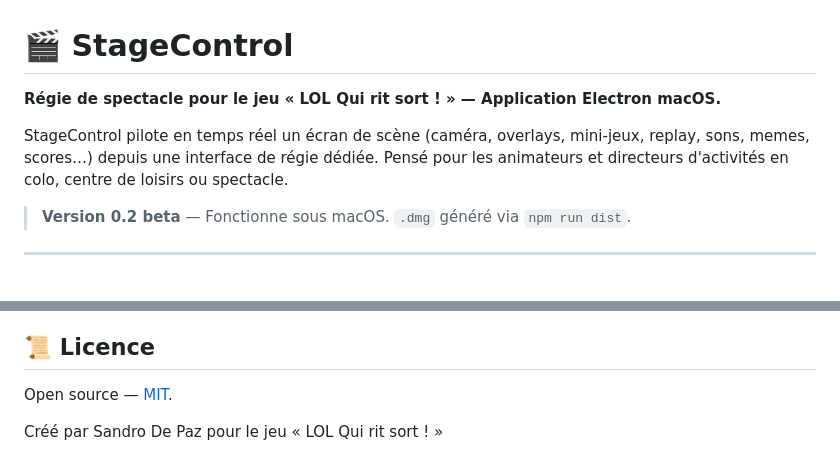
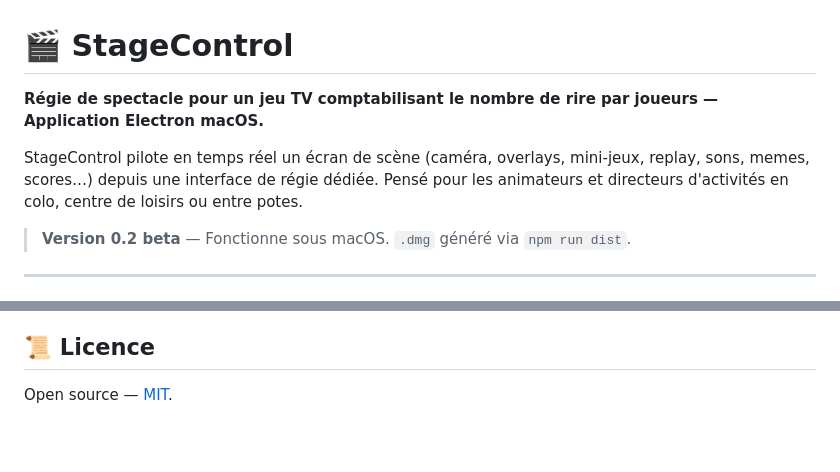
Before and after one commit to monsieur-de-paz/stagecontrol, a Markdown page: README.md, 2 parts joined by grey strips. Drawn GitHub-style; blank space fills up the shorter version.

Commit message:
Revise README for improved game description
Updated project description for clarity and inclusivity.

```diff
--- a/README.md
+++ b/README.md
@@ -1,8 +1,8 @@
 # 🎬 StageControl
 
-**Régie de spectacle pour le jeu « LOL Qui rit sort ! » — Application Electron macOS.**
+**Régie de spectacle pour un jeu TV comptabilisant le nombre de rire par joueurs — Application Electron macOS.**
 
-StageControl pilote en temps réel un écran de scène (caméra, overlays, mini-jeux, replay, sons, memes, scores…) depuis une interface de régie dédiée. Pensé pour les animateurs et directeurs d'activités en colo, centre de loisirs ou spectacle.
+StageControl pilote en temps réel un écran de scène (caméra, overlays, mini-jeux, replay, sons, memes, scores…) depuis une interface de régie dédiée. Pensé pour les animateurs et directeurs d'activités en colo, centre de loisirs ou entre potes.
 
 > **Version 0.2 beta** — Fonctionne sous macOS. `.dmg` généré via `npm run dist`.
 
@@ -144,5 +144,3 @@ electron/
 ## 📜 Licence
 
 Open source — [MIT](https://opensource.org/licenses/MIT).
-
-Créé par Sandro De Paz pour le jeu « LOL Qui rit sort ! »
```
